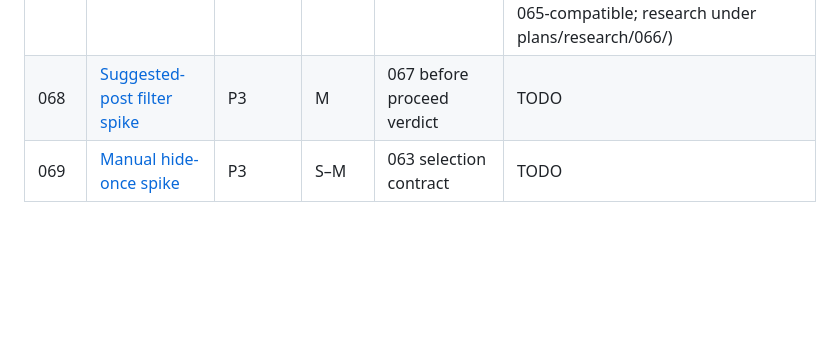
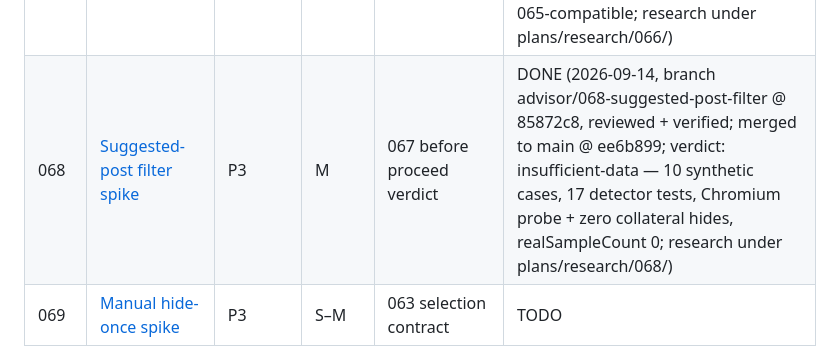
Before and after one commit to cortega26/stop-spam-linkedin, a Markdown page: plans/README.md, the part around the change. GitHub-like rendering; blank space fills up the shorter version.

Commit message:
docs(plans): archive 068 DONE, sync index and comparison link

```diff
--- a/plans/README.md
+++ b/plans/README.md
@@ -16,7 +16,7 @@ criteria. Advertised competitor behavior was not runtime-tested.
 | 067 | [Detection benchmark](archive/067-detection-benchmark.md) | P2 | M | — | DONE (2026-09-14, branch advisor/067-detection-benchmark @ 2f563d4, reviewed + verified; merged to main @ 6075216; verdict: insufficient-data — 60-entry corpus, hash-pinned evaluator, Chromium probe + Firefox baseline; research under plans/research/067/) |
 | 065 | [Import preview design](archive/065-import-preview.md) | P2 | M | Coordinate with 066 | DONE (2026-09-14, branch advisor/065-import-preview @ bbd9483, reviewed + verified; merged to main @ 45dfa2d; verdict: proceed — 16 cases, 14 prototype tests, 4 production quirks characterized (version ignored, excluded double-cap, UTF-16 gates, block/allow collisions); research under plans/research/065/) |
 | 066 | [Selective phrase packs design](archive/066-selective-phrase-packs.md) | P3 | S–M | Coordinate with 065 | DONE (2026-09-14, branch advisor/066-selective-phrase-packs @ 6bf4837, reviewed + verified; merged to main @ 8bc606a; verdict: proceed — 8 cases, 9 prototype tests, legacy mode/enabled round-trip confirmed, 065-compatible; research under plans/research/066/) |
-| 068 | [Suggested-post filter spike](068-suggested-post-filter.md) | P3 | M | 067 before proceed verdict | TODO |
+| 068 | [Suggested-post filter spike](archive/068-suggested-post-filter.md) | P3 | M | 067 before proceed verdict | DONE (2026-09-14, branch advisor/068-suggested-post-filter @ 85872c8, reviewed + verified; merged to main @ ee6b899; verdict: insufficient-data — 10 synthetic cases, 17 detector tests, Chromium probe + zero collateral hides, realSampleCount 0; research under plans/research/068/) |
 | 069 | [Manual hide-once spike](069-manual-hide-once.md) | P3 | S–M | 063 selection contract | TODO |
 
 063 is a build follow-up; 064–069 deliver bounded designs/prototypes/evidence,
```
Also changed, not shown: plans/archive/068-suggested-post-filter.md (renamed from plans/068-suggested-post-filter.md, +1 -1 lines), plans/competitor-review-2026-09-13.md (+1 -1 lines).
